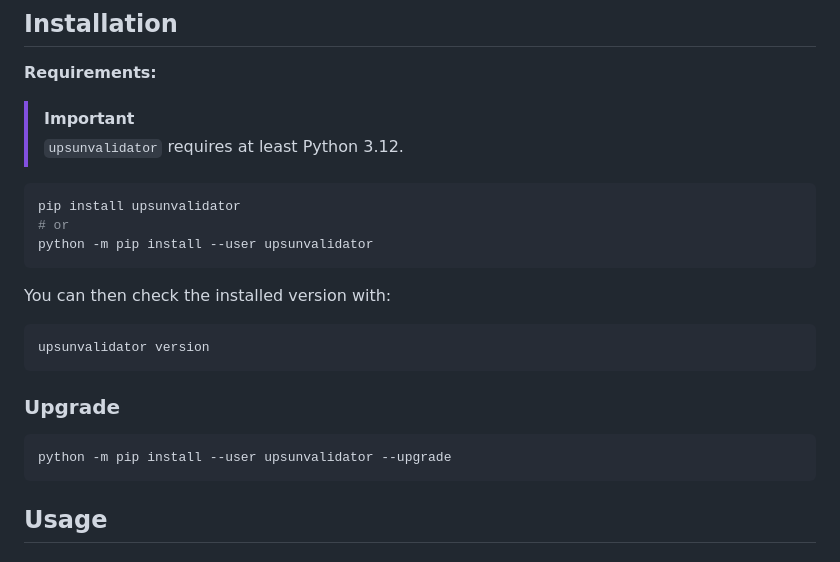
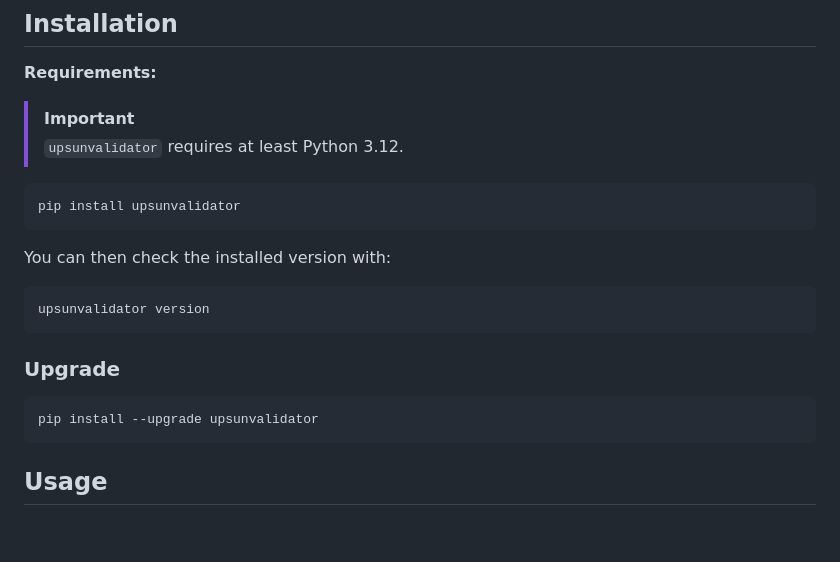
Before and after one commit to Jeck-ai/upsun_config_validator, a Markdown page: README.md, the part around the change. GitHub-like rendering; blank space fills up the shorter version.

Commit message:
Additional edits.

````diff
--- a/README.md
+++ b/README.md
@@ -70,8 +70,6 @@ This tool helps catch configuration errors before deployment by validating confi
 
 ```bash
 pip install upsunvalidator
-# or
-python -m pip install --user upsunvalidator
 ```
 
 You can then check the installed version with:
@@ -83,7 +81,7 @@ upsunvalidator version
 ### Upgrade
 
 ```bash
-python -m pip install --user upsunvalidator --upgrade
+pip install --upgrade upsunvalidator
 ```
 
 ## Usage
````
